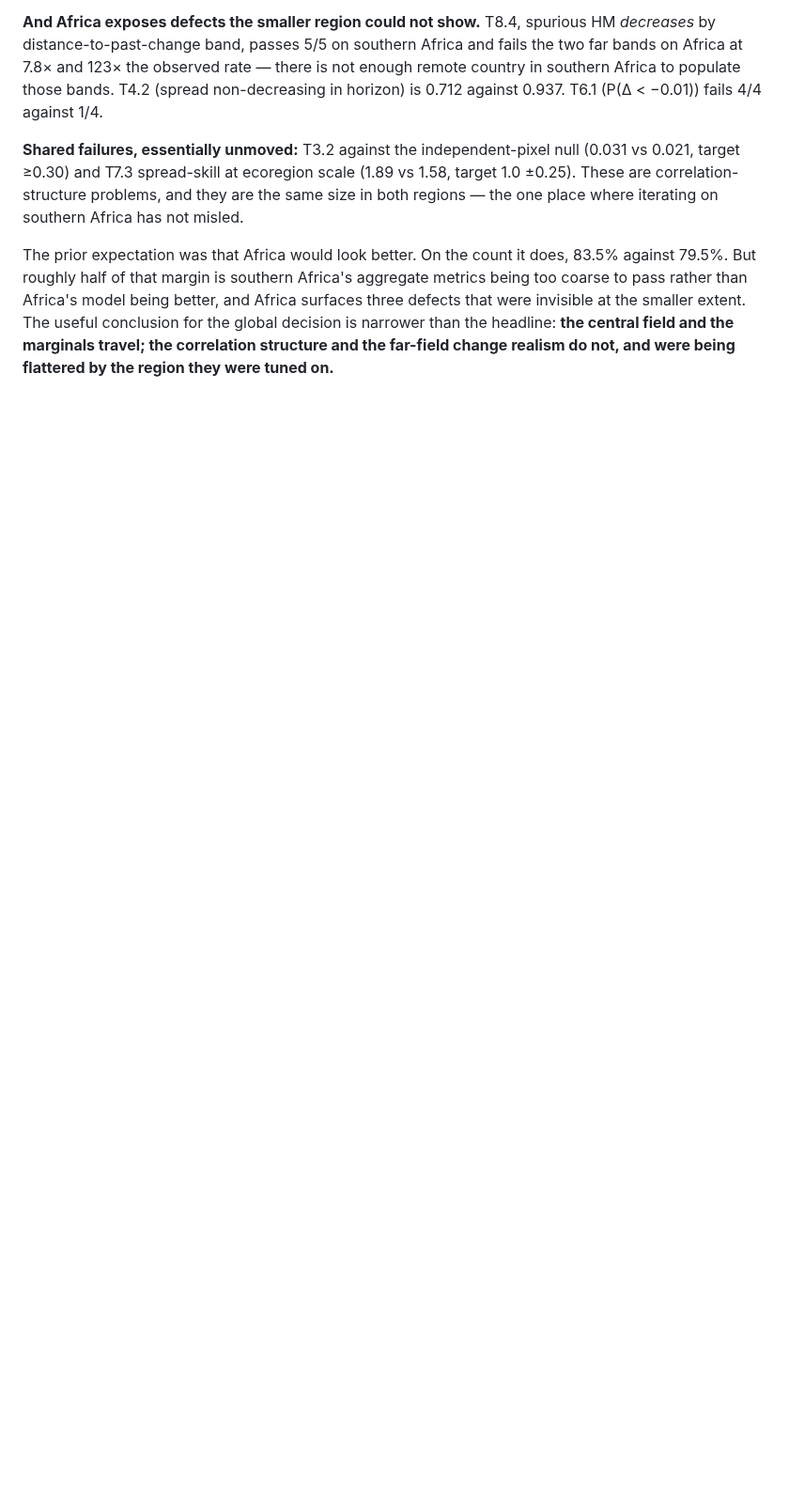
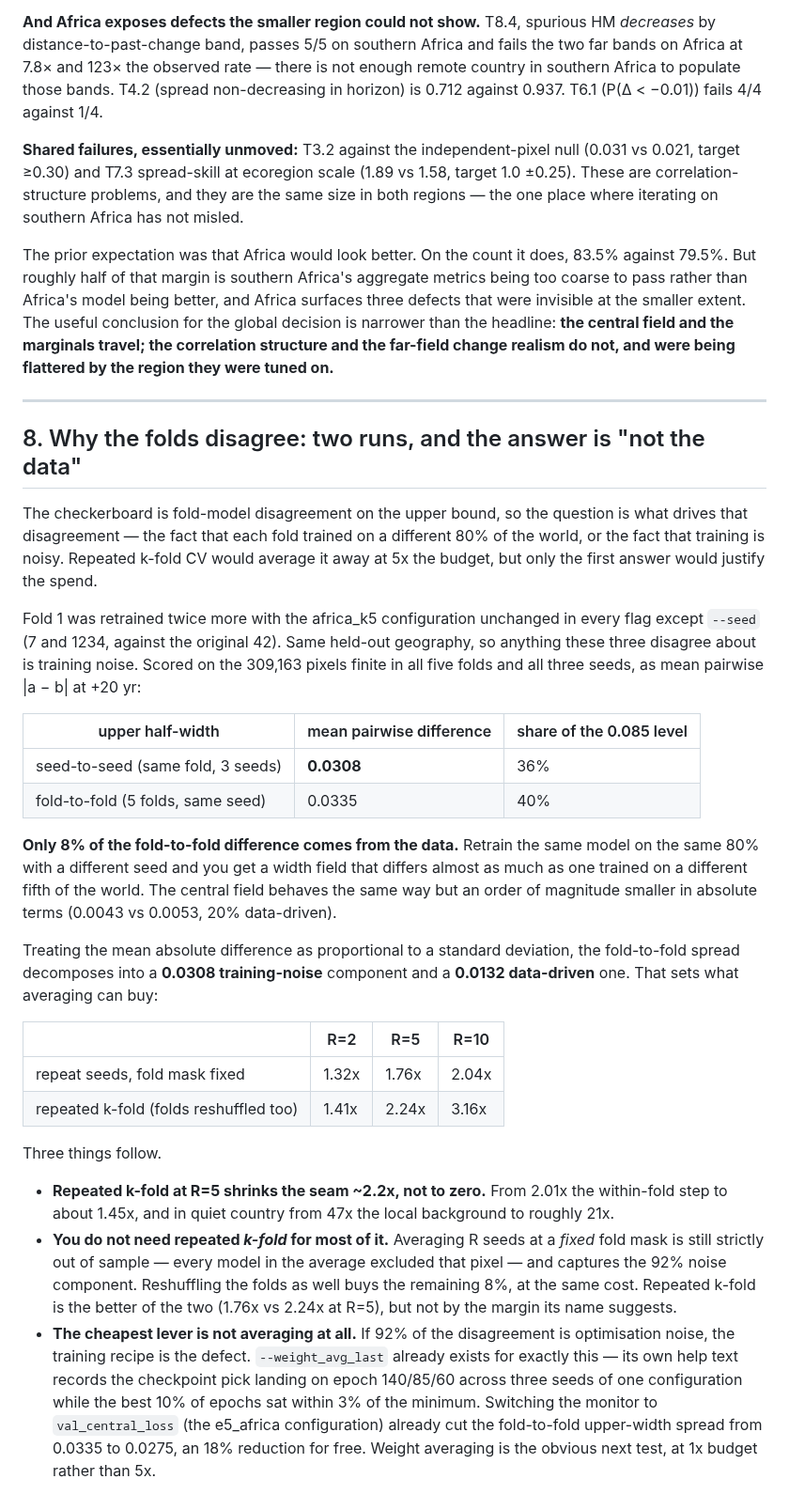
Before and after one commit to GMoncrieff/spatio-temporal, a Markdown page: docs/validator_scaling.md, the part around the change. Shown at 94% size. Rendered like a GitHub page; blank space fills up the shorter version.

Commit message:
measure: 92% of the fold disagreement is training noise, not data — two seed replicates
The checkerboard is the five fold models disagreeing on the upper bound. Whether repeated
k-fold CV is worth 5x the training budget turns on whether that disagreement comes from the
folds seeing different data or from training being noisy, so fold 1 was retrained twice with
the africa_k5 configuration unchanged except --seed.

Scored on 309,163 pixels finite in all five folds and all three seeds, mean pairwise |a-b|
of the upper half-width at +20 yr:

  seed-to-seed (same fold, 3 seeds)   0.0308
  fold-to-fold (5 folds, same seed)   0.0335   -> only 8% of it is data-driven

The central field is the same story an order of magnitude smaller (0.0043 vs 0.0053).
Decomposed, the fold-to-fold spread is 0.0308 training noise and 0.0132 data.

Consequences, all of which argue against the 5x spend:

  * repeated k-fold at R=5 shrinks the seam 2.24x, not to zero: 2.01x -> ~1.45x, and in
    quiet country 47x the local background -> ~21x
  * averaging R seeds at a *fixed* fold mask is still strictly out of sample and captures
    the 92% noise component on its own (1.76x at R=5); reshuffling folds buys the last 8%
  * if 92% is optimisation noise then the recipe is the defect, and --weight_avg_last
    already exists for it. Switching the monitor to val_central_loss alone already cut the
    spread 0.0335 -> 0.0275, an 18% reduction at no extra cost.

Predictions for the two seed runs are kept under exp/africa_k5/preds_seed/; nothing scored
was touched.

Co-Authored-By: Claude Opus 5 <noreply@anthropic.com>
Claude-Session: https://claude.ai/code/session_01EScEuE6e4aAVf9TTUfMfdv

```diff
--- a/docs/validator_scaling.md
+++ b/docs/validator_scaling.md
@@ -201,3 +201,53 @@ that were invisible at the smaller extent. The useful conclusion for the global
 narrower than the headline: **the central field and the marginals travel; the correlation
 structure and the far-field change realism do not, and were being flattered by the region
 they were tuned on.**
+
+---
+
+## 8. Why the folds disagree: two runs, and the answer is "not the data"
+
+The checkerboard is fold-model disagreement on the upper bound, so the question is what
+drives that disagreement — the fact that each fold trained on a different 80% of the world,
+or the fact that training is noisy. Repeated k-fold CV would average it away at 5x the
+budget, but only the first answer would justify the spend.
+
+Fold 1 was retrained twice more with the africa_k5 configuration unchanged in every flag
+except `--seed` (7 and 1234, against the original 42). Same held-out geography, so anything
+these three disagree about is training noise. Scored on the 309,163 pixels finite in all
+five folds and all three seeds, as mean pairwise |a − b| at +20 yr:
+
+| upper half-width | mean pairwise difference | share of the 0.085 level |
+|---|---|---|
+| seed-to-seed (same fold, 3 seeds) | **0.0308** | 36% |
+| fold-to-fold (5 folds, same seed) | 0.0335 | 40% |
+
+**Only 8% of the fold-to-fold difference comes from the data.** Retrain the same model on
+the same 80% with a different seed and you get a width field that differs almost as much as
+one trained on a different fifth of the world. The central field behaves the same way but
+an order of magnitude smaller in absolute terms (0.0043 vs 0.0053, 20% data-driven).
+
+Treating the mean absolute difference as proportional to a standard deviation, the
+fold-to-fold spread decomposes into a **0.0308 training-noise** component and a **0.0132
+data-driven** one. That sets what averaging can buy:
+
+| | R=2 | R=5 | R=10 |
+|---|---|---|---|
+| repeat seeds, fold mask fixed | 1.32x | 1.76x | 2.04x |
+| repeated k-fold (folds reshuffled too) | 1.41x | 2.24x | 3.16x |
+
+Three things follow.
+
+* **Repeated k-fold at R=5 shrinks the seam ~2.2x, not to zero.** From 2.01x the within-fold
+  step to about 1.45x, and in quiet country from 47x the local background to roughly 21x.
+* **You do not need repeated *k-fold* for most of it.** Averaging R seeds at a *fixed* fold
+  mask is still strictly out of sample — every model in the average excluded that pixel —
+  and captures the 92% noise component. Reshuffling the folds as well buys the remaining
+  8%, at the same cost. Repeated k-fold is the better of the two (1.76x vs 2.24x at R=5),
+  but not by the margin its name suggests.
+* **The cheapest lever is not averaging at all.** If 92% of the disagreement is optimisation
+  noise, the training recipe is the defect. `--weight_avg_last` already exists for exactly
+  this — its own help text records the checkpoint pick landing on epoch 140/85/60 across
+  three seeds of one configuration while the best 10% of epochs sat within 3% of the
+  minimum. Switching the monitor to `val_central_loss` (the e5_africa configuration) already
+  cut the fold-to-fold upper-width spread from 0.0335 to 0.0275, an 18% reduction for free.
+  Weight averaging is the obvious next test, at 1x budget rather than 5x.
```
